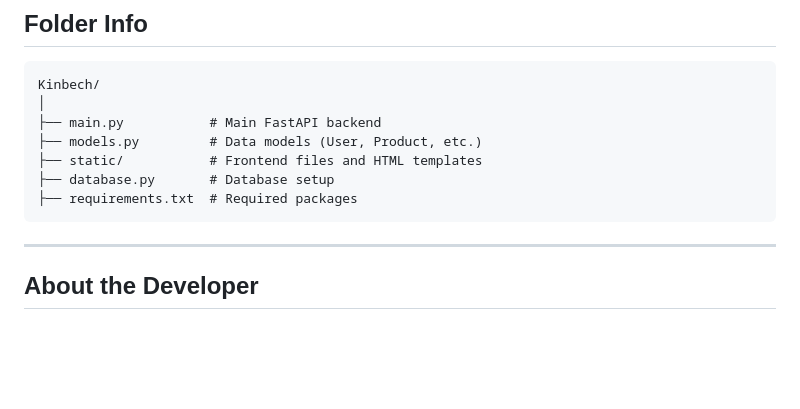
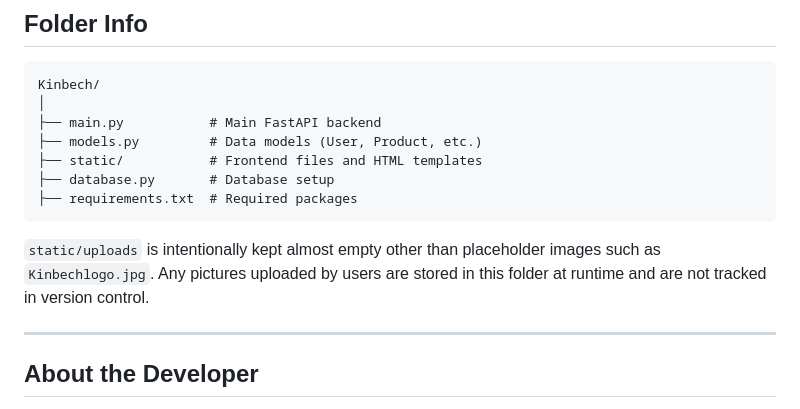
Before and after one commit to Safalsharma1991/Kinbech, a Markdown page: README.md, the part around the change. GitHub-like rendering; blank space fills up the shorter version.

Commit message:
Document uploads directory

````diff
--- a/README.md
+++ b/README.md
@@ -215,6 +215,10 @@ Kinbech/
 ├── requirements.txt  # Required packages
 ```
 
+`static/uploads` is intentionally kept almost empty other than placeholder
+images such as `Kinbechlogo.jpg`. Any pictures uploaded by users are stored in
+this folder at runtime and are not tracked in version control.
+
 ---
 
 ## About the Developer
````
